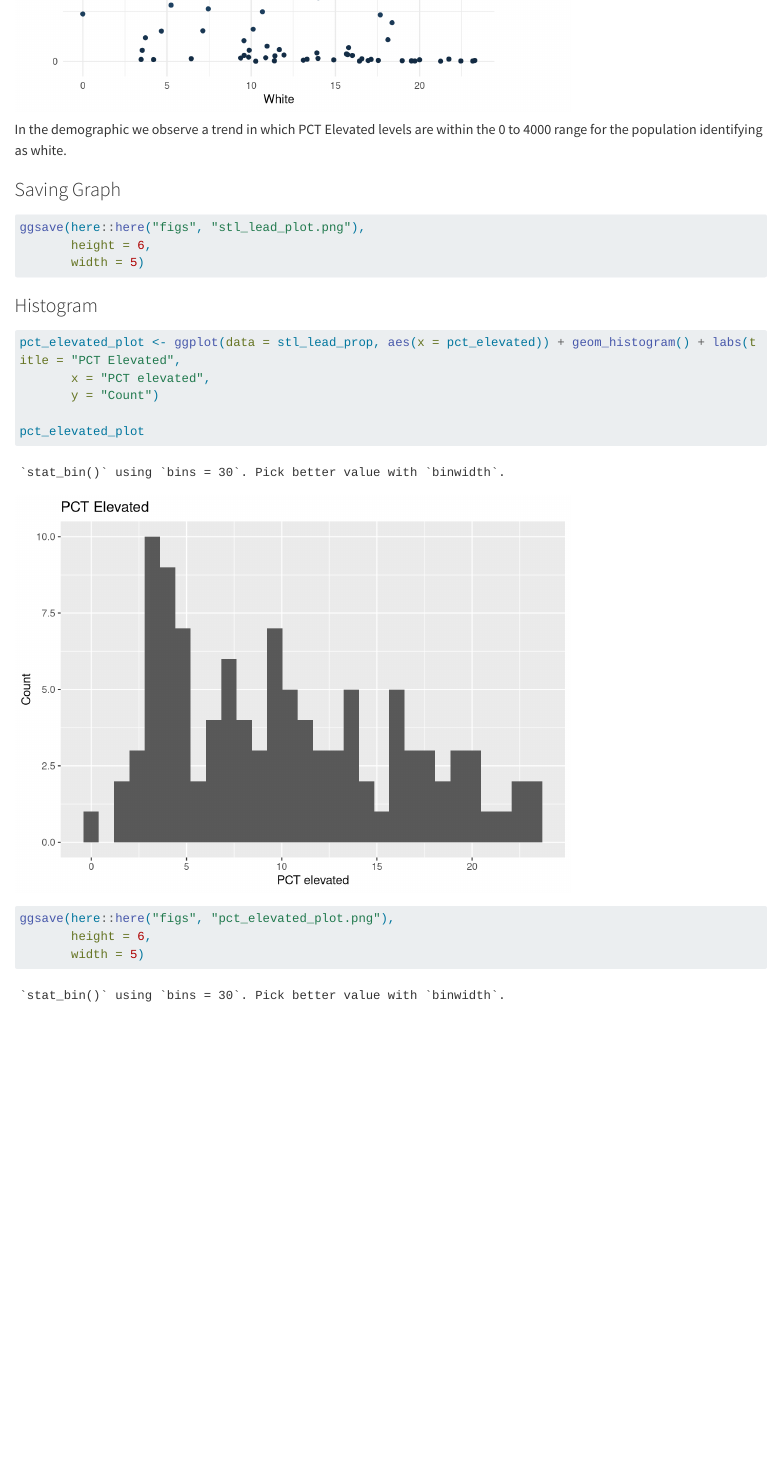
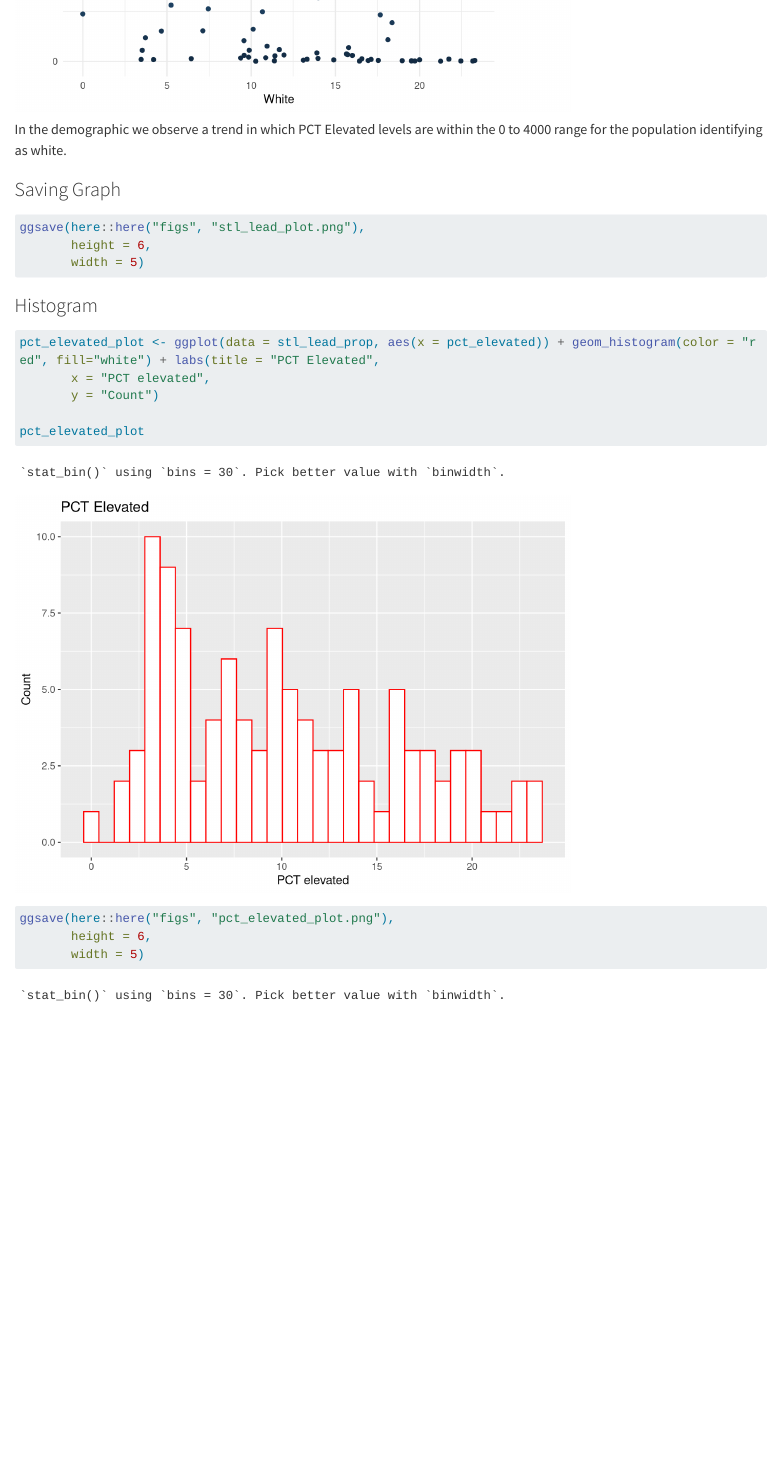
Before and after one commit to dalilalara/stl_lead_dl, a Quarto document (docs/task_1_eds_221.qmd): the page in a window 1100 px wide, from 3350 px down. Rendered offline with R 4.5, knitr and Pandoc in place of Quarto, with nearby package versions; long lines of code are wrapped; column names are cleaned by a stand-in for the janitor package.

Commit message:
added color to histogram

````diff
--- a/docs/task_1_eds_221.qmd
+++ b/docs/task_1_eds_221.qmd
@@ -56,7 +56,7 @@ ggsave(here::here("figs", "stl_lead_plot.png"),
 
 ### Histogram
 ```{r}
-pct_elevated_plot <- ggplot(data = stl_lead_prop, aes(x = pct_elevated)) + geom_histogram() + labs(title = "PCT Elevated",
+pct_elevated_plot <- ggplot(data = stl_lead_prop, aes(x = pct_elevated)) + geom_histogram(color = "red", fill="white") + labs(title = "PCT Elevated",
        x = "PCT elevated",
        y = "Count")
 
````
Also changed, not shown: figs/pct_elevated_plot.png, 2 other files.
